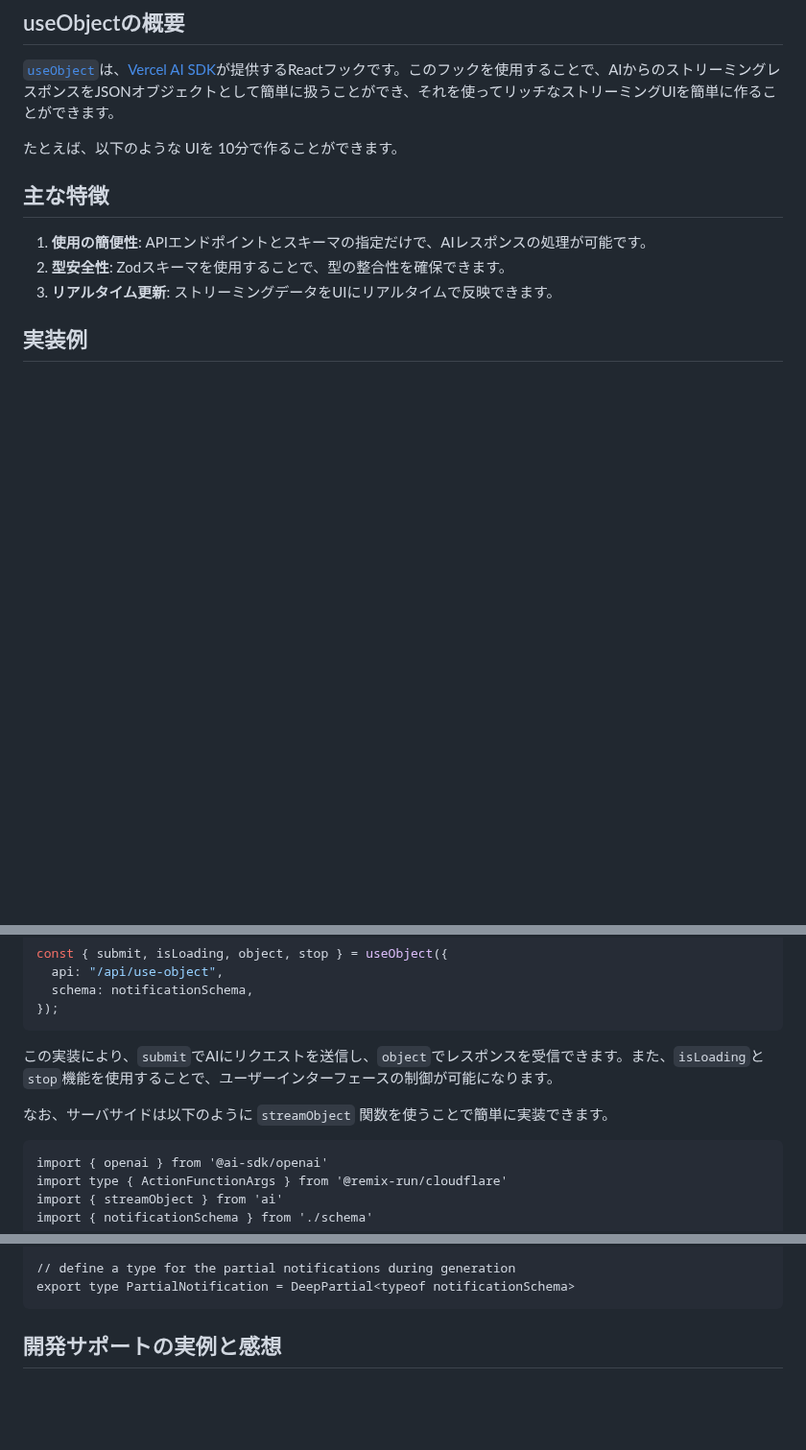
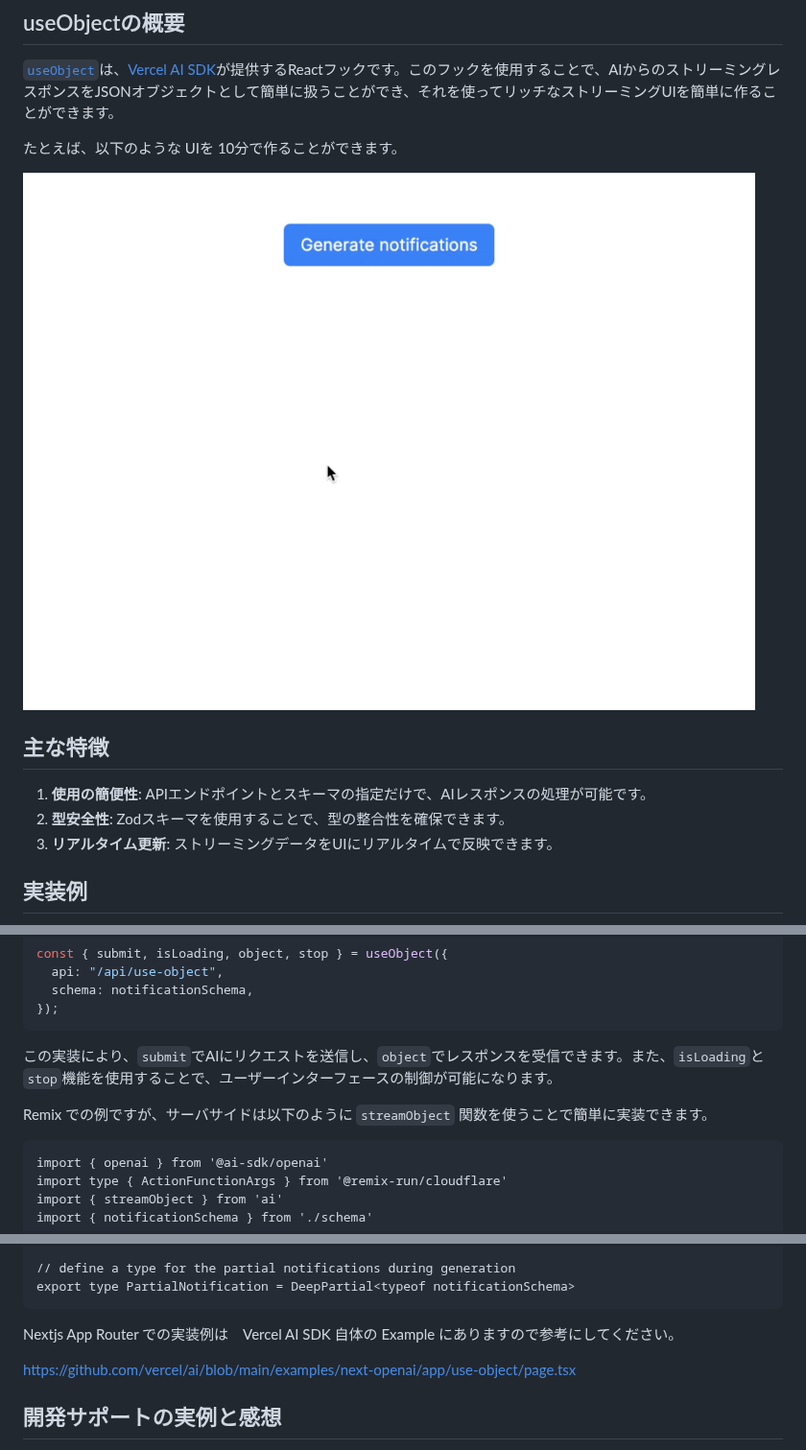
Before and after one commit to coji/zenn-content, a Markdown page: articles/vercel-ai-sdk-use-object-is-nice.md, 3 parts joined by grey strips. Shown at 96% size. Rendered like a GitHub page; pictures changed too: images/vercel-ai-sdk-use-object-is-nice/use-object-demo.gif (added); blank space fills up the shorter version.

````diff
--- a/articles/vercel-ai-sdk-use-object-is-nice.md
+++ b/articles/vercel-ai-sdk-use-object-is-nice.md
@@ -15,6 +15,8 @@ Vercel AI SDKの`useObject`フックを使用した経験から、その有用
 [`useObject`](https://sdk.vercel.ai/docs/reference/ai-sdk-ui/use-object)は、[Vercel AI SDK](https://sdk.vercel.ai/docs/introduction)が提供するReactフックです。このフックを使用することで、AIからのストリーミングレスポンスをJSONオブジェクトとして簡単に扱うことができ、それを使ってリッチなストリーミングUIを簡単に作ることができます。
 
 たとえば、以下のような UIを 10分で作ることができます。
+
+![demo](/images/vercel-ai-sdk-use-object-is-nice/use-object-demo.gif)
 
 ## 主な特徴
 
@@ -35,7 +37,7 @@ const { submit, isLoading, object, stop } = useObject({
 
 この実装により、`submit`でAIにリクエストを送信し、`object`でレスポンスを受信できます。また、`isLoading`と`stop`機能を使用することで、ユーザーインターフェースの制御が可能になります。
 
-なお、サーバサイドは以下のように `streamObject` 関数を使うことで簡単に実装できます。
+Remix での例ですが、サーバサイドは以下のように `streamObject` 関数を使うことで簡単に実装できます。
 
 ```ts:api.notification.ts
 import { openai } from '@ai-sdk/openai'
@@ -76,6 +78,10 @@ export const notificationSchema = z.object({
 // define a type for the partial notifications during generation
 export type PartialNotification = DeepPartial<typeof notificationSchema>
 ```
+
+Nextjs App Router での実装例は　Vercel AI SDK 自体の Example にありますので参考にしてください。
+
+https://github.com/vercel/ai/blob/main/examples/next-openai/app/use-object/page.tsx
 
 ## 開発サポートの実例と感想
 
````
